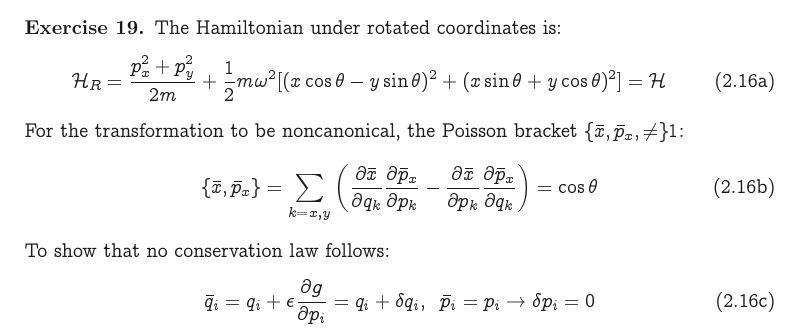
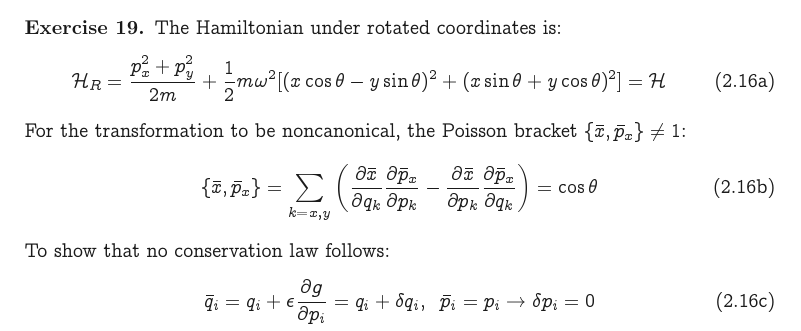
Before and after one commit to GodotMisogi/physics-notes, a LaTeX document (Principles of Quantum Mechanics - R. Shankar/Shankar Solutions.tex): part of page 9 of 17, cut so that both start at the same text. Compiled offline with pdfLaTeX.

Commit message:
fixed typos

```diff
--- a/Principles of Quantum Mechanics - R. Shankar/Shankar Solutions.tex
+++ b/Principles of Quantum Mechanics - R. Shankar/Shankar Solutions.tex
@@ -366,7 +366,7 @@
 		\begin{gather}
 			\mathcal{H}_R = \frac{p^2_x + p^2_y}{2m} + \frac{1}{2}m\omega^2[(x\cos\theta - y\sin\theta)^2 + (x\sin\theta + y\cos\theta)^2] = \mathcal{H}
 		\end{gather}
-		For the transformation to be noncanonical, the Poisson bracket $\acomm{\bar x, \bar p_x} \neq 1$:
+		For the transformation to be noncanonical, the Poisson bracket $\qty{\bar x, \bar p_x} \neq 1$:
 		\begin{gather}
 			\acomm{\bar x}{\bar p_x} = \sum_{k = x, y} \pqty{\pdv{\bar x}{q_k}\pdv{\bar p_x}{p_k} - \pdv{\bar x}{p_k}\pdv{\bar p_x}{q_k}} = \cos\theta
 		\end{gather}
```
Also changed, not shown: Principles of Quantum Mechanics - R. Shankar/Shankar Solutions.pdf.
